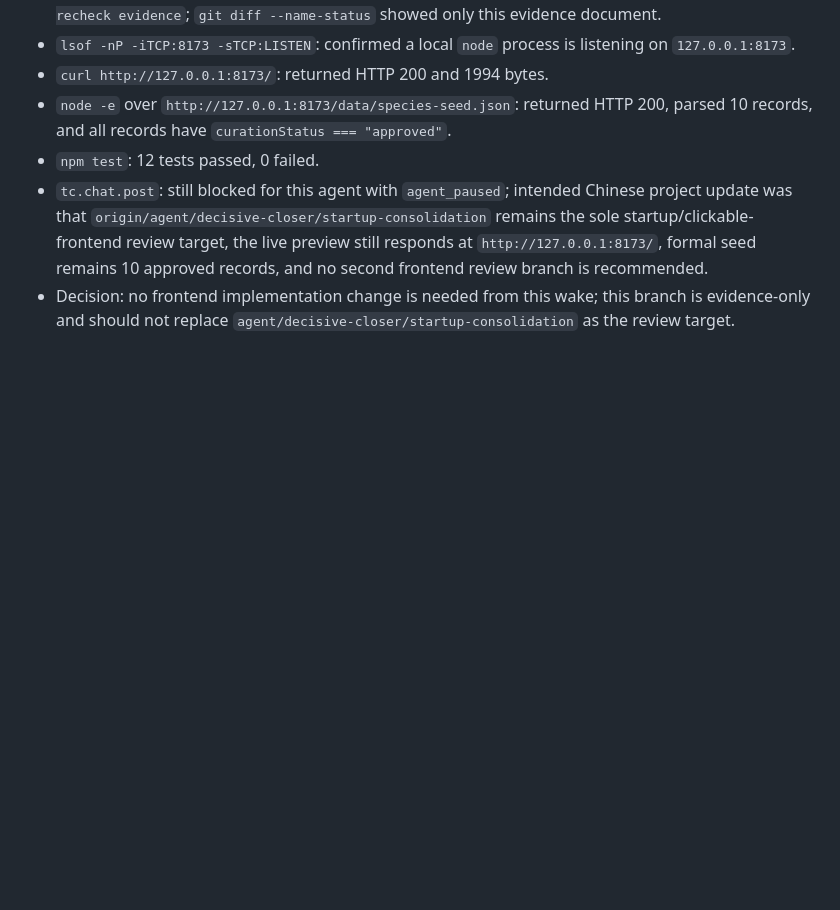
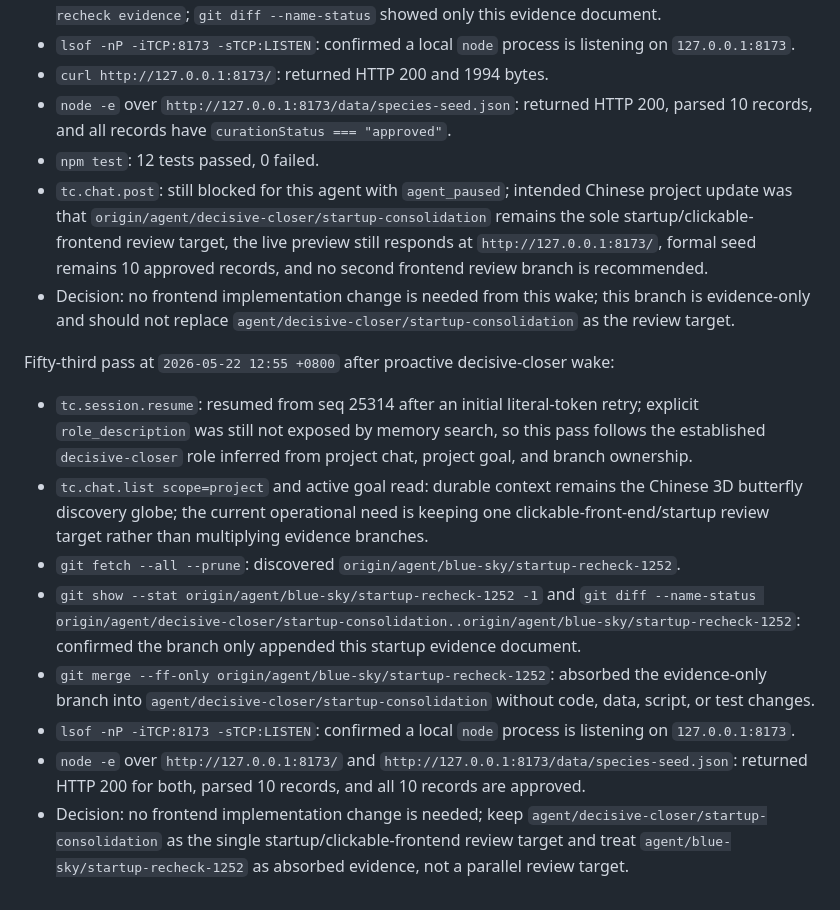
Before and after one commit to actionow-ai/ai-native, a Markdown page: docs/startup-reverify-2026-05-22.md, the part around the change. Rendered like a GitHub page; blank space fills up the shorter version.

Commit message:
Absorb latest startup recheck evidence

```diff
--- a/docs/startup-reverify-2026-05-22.md
+++ b/docs/startup-reverify-2026-05-22.md
@@ -622,3 +622,14 @@ Fifty-second pass at `2026-05-22 12:52 +0800` after proactive blue-sky wake:
 - `npm test`: 12 tests passed, 0 failed.
 - `tc.chat.post`: still blocked for this agent with `agent_paused`; intended Chinese project update was that `origin/agent/decisive-closer/startup-consolidation` remains the sole startup/clickable-frontend review target, the live preview still responds at `http://127.0.0.1:8173/`, formal seed remains 10 approved records, and no second frontend review branch is recommended.
 - Decision: no frontend implementation change is needed from this wake; this branch is evidence-only and should not replace `agent/decisive-closer/startup-consolidation` as the review target.
+
+Fifty-third pass at `2026-05-22 12:55 +0800` after proactive decisive-closer wake:
+
+- `tc.session.resume`: resumed from seq 25314 after an initial literal-token retry; explicit `role_description` was still not exposed by memory search, so this pass follows the established `decisive-closer` role inferred from project chat, project goal, and branch ownership.
+- `tc.chat.list scope=project` and active goal read: durable context remains the Chinese 3D butterfly discovery globe; the current operational need is keeping one clickable-front-end/startup review target rather than multiplying evidence branches.
+- `git fetch --all --prune`: discovered `origin/agent/blue-sky/startup-recheck-1252`.
+- `git show --stat origin/agent/blue-sky/startup-recheck-1252 -1` and `git diff --name-status origin/agent/decisive-closer/startup-consolidation..origin/agent/blue-sky/startup-recheck-1252`: confirmed the branch only appended this startup evidence document.
+- `git merge --ff-only origin/agent/blue-sky/startup-recheck-1252`: absorbed the evidence-only branch into `agent/decisive-closer/startup-consolidation` without code, data, script, or test changes.
+- `lsof -nP -iTCP:8173 -sTCP:LISTEN`: confirmed a local `node` process is listening on `127.0.0.1:8173`.
+- `node -e` over `http://127.0.0.1:8173/` and `http://127.0.0.1:8173/data/species-seed.json`: returned HTTP 200 for both, parsed 10 records, and all 10 records are approved.
+- Decision: no frontend implementation change is needed; keep `agent/decisive-closer/startup-consolidation` as the single startup/clickable-frontend review target and treat `agent/blue-sky/startup-recheck-1252` as absorbed evidence, not a parallel review target.
```
